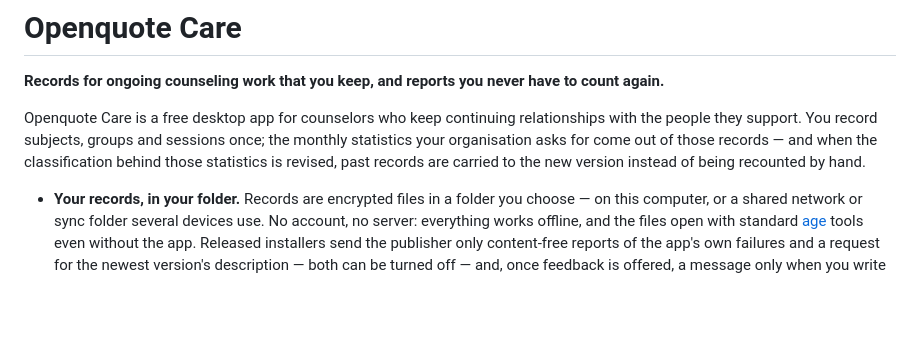
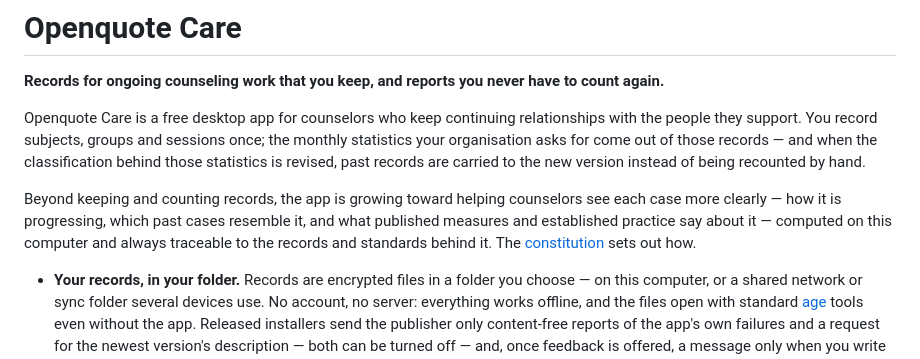
Before and after one commit to iyulab/openquote-care, a Markdown page: README.md, the part around the change. GitHub-like rendering; blank space fills up the shorter version.

Commit message:
docs: widen the constitution toward better-grounded judgment — every insight traceable, a second admission test, approach and measure packs as a third axis, device-first AI

```diff
--- a/README.md
+++ b/README.md
@@ -3,6 +3,8 @@
 **Records for ongoing counseling work that you keep, and reports you never have to count again.**
 
 Openquote Care is a free desktop app for counselors who keep continuing relationships with the people they support. You record subjects, groups and sessions once; the monthly statistics your organisation asks for come out of those records — and when the classification behind those statistics is revised, past records are carried to the new version instead of being recounted by hand.
+
+Beyond keeping and counting records, the app is growing toward helping counselors see each case more clearly — how it is progressing, which past cases resemble it, and what published measures and established practice say about it — computed on this computer and always traceable to the records and standards behind it. The [constitution](docs/CONSTITUTION.md) sets out how.
 
 - **Your records, in your folder.** Records are encrypted files in a folder you choose — on this computer, or a shared network or sync folder several devices use. No account, no server: everything works offline, and the files open with standard [age](https://age-encryption.org) tools even without the app. Released installers send the publisher only content-free reports of the app's own failures and a request for the newest version's description — both can be turned off — and, once feedback is offered, a message only when you write one and press send, as described in [docs/privacy.md](docs/privacy.md).
 - **Record once.** Every edit is a new file and nothing is overwritten, so edits made on different devices are kept side by side until a person picks one.
```
Also changed, not shown: docs/CONSTITUTION.md (+13 -4 lines).
